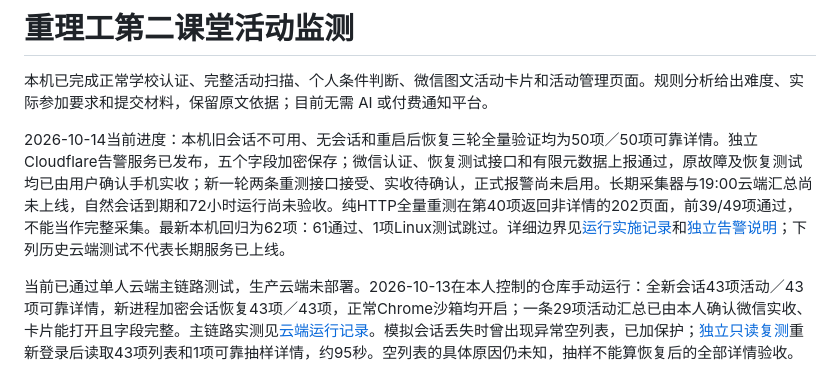
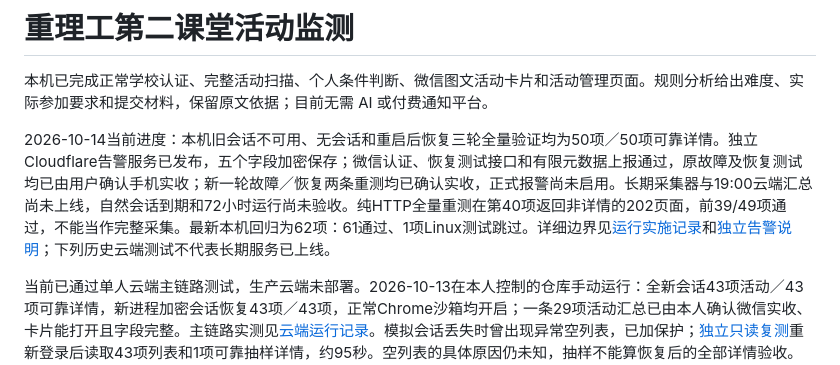
Before and after one commit to FLY1478/cqut-activity-monitor, a Markdown page: README.md, the part around the change. Drawn GitHub-style.

```diff
--- a/README.md
+++ b/README.md
@@ -2,7 +2,7 @@
 
 本机已完成正常学校认证、完整活动扫描、个人条件判断、微信图文活动卡片和活动管理页面。规则分析给出难度、实际参加要求和提交材料，保留原文依据；目前无需 AI 或付费通知平台。
 
-2026-10-14当前进度：本机旧会话不可用、无会话和重启后恢复三轮全量验证均为50项／50项可靠详情。独立Cloudflare告警服务已发布，五个字段加密保存；微信认证、恢复测试接口和有限元数据上报通过，原故障及恢复测试均已由用户确认手机实收；新一轮两条重测接口接受、实收待确认，正式报警尚未启用。长期采集器与19:00云端汇总尚未上线，自然会话到期和72小时运行尚未验收。纯HTTP全量重测在第40项返回非详情的202页面，前39/49项通过，不能当作完整采集。最新本机回归为62项：61通过、1项Linux测试跳过。详细边界见[运行实施记录](docs/plans/2026-10-13-unattended-operation.md)和[独立告警说明](deploy/cloudflare/README.md)；下列历史云端测试不代表长期服务已上线。
+2026-10-14当前进度：本机旧会话不可用、无会话和重启后恢复三轮全量验证均为50项／50项可靠详情。独立Cloudflare告警服务已发布，五个字段加密保存；微信认证、恢复测试接口和有限元数据上报通过，原故障及恢复测试均已由用户确认手机实收；新一轮故障／恢复两条重测均已确认实收，正式报警尚未启用。长期采集器与19:00云端汇总尚未上线，自然会话到期和72小时运行尚未验收。纯HTTP全量重测在第40项返回非详情的202页面，前39/49项通过，不能当作完整采集。最新本机回归为62项：61通过、1项Linux测试跳过。详细边界见[运行实施记录](docs/plans/2026-10-13-unattended-operation.md)和[独立告警说明](deploy/cloudflare/README.md)；下列历史云端测试不代表长期服务已上线。
 
 当前已通过单人云端主链路测试，生产云端未部署。2026-10-13在本人控制的仓库手动运行：全新会话43项活动／43项可靠详情，新进程加密会话恢复43项／43项，正常Chrome沙箱均开启；一条29项活动汇总已由本人确认微信实收、卡片能打开且字段完整。主链路实测见[云端运行记录](https://github.com/FLY1478/cqut-activity-monitor/actions/runs/38399429411)。模拟会话丢失时曾出现异常空列表，已加保护；[独立只读复测](https://github.com/FLY1478/cqut-activity-monitor/actions/runs/38403279590)重新登录后读取43项列表和1项可靠抽样详情，约95秒。空列表的具体原因仍未知，抽样不能算恢复后的全部详情验收。自然过期、生产持久化和定时尚未验收。
 
```
Also changed, not shown: deploy/cloudflare/README.md (+1 -1 lines), docs/plans/2026-10-13-unattended-operation.md (+1 -1 lines).
